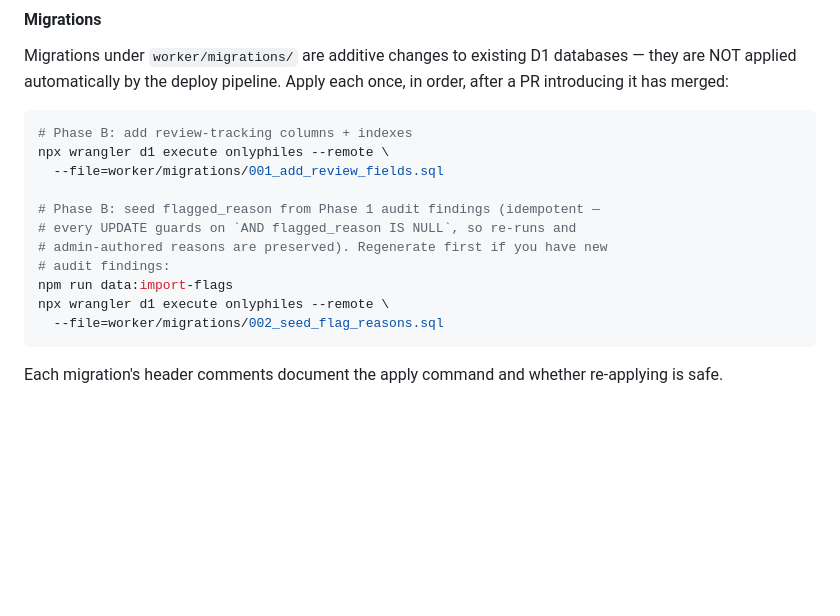
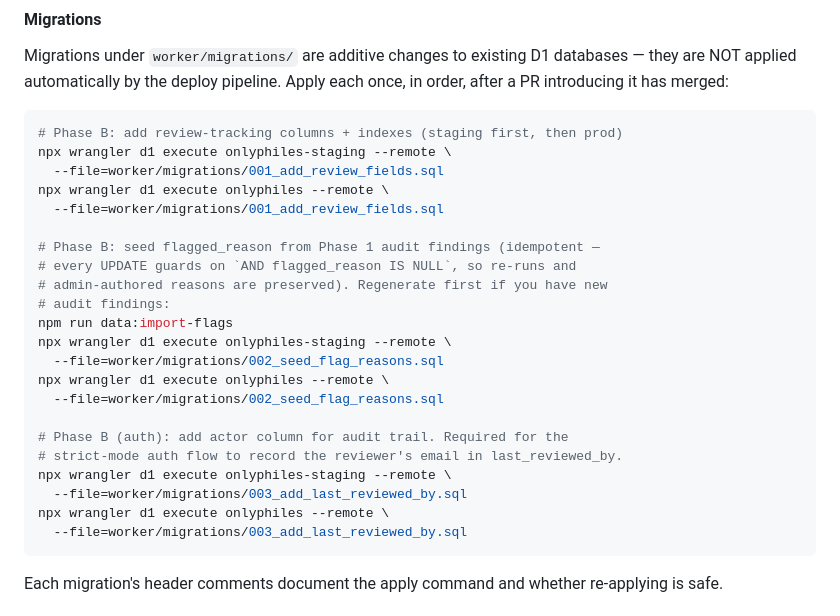
Before and after one commit to AngryMichigander/OnlyPhiles, a Markdown page: README.md, the part around one of its changes. GitHub-like rendering; blank space fills up the shorter version.

````diff
--- a/README.md
+++ b/README.md
@@ -104,7 +104,9 @@ npx wrangler d1 execute onlyphiles --remote --file=worker/seed.sql    # Apply se
 Migrations under `worker/migrations/` are additive changes to existing D1 databases — they are NOT applied automatically by the deploy pipeline. Apply each once, in order, after a PR introducing it has merged:
 
 ```bash
-# Phase B: add review-tracking columns + indexes
+# Phase B: add review-tracking columns + indexes (staging first, then prod)
+npx wrangler d1 execute onlyphiles-staging --remote \
+  --file=worker/migrations/001_add_review_fields.sql
 npx wrangler d1 execute onlyphiles --remote \
   --file=worker/migrations/001_add_review_fields.sql
 
@@ -113,8 +115,17 @@ npx wrangler d1 execute onlyphiles --remote \
 # admin-authored reasons are preserved). Regenerate first if you have new
 # audit findings:
 npm run data:import-flags
+npx wrangler d1 execute onlyphiles-staging --remote \
+  --file=worker/migrations/002_seed_flag_reasons.sql
 npx wrangler d1 execute onlyphiles --remote \
   --file=worker/migrations/002_seed_flag_reasons.sql
+
+# Phase B (auth): add actor column for audit trail. Required for the
+# strict-mode auth flow to record the reviewer's email in last_reviewed_by.
+npx wrangler d1 execute onlyphiles-staging --remote \
+  --file=worker/migrations/003_add_last_reviewed_by.sql
+npx wrangler d1 execute onlyphiles --remote \
+  --file=worker/migrations/003_add_last_reviewed_by.sql
 ```
 
 Each migration's header comments document the apply command and whether re-applying is safe.
````
Also changed, not shown: other parts of README.md (+29 -5 lines).
